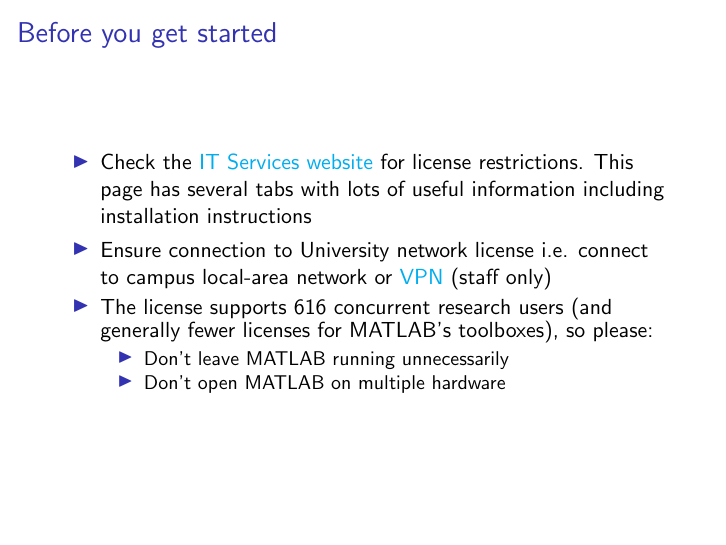
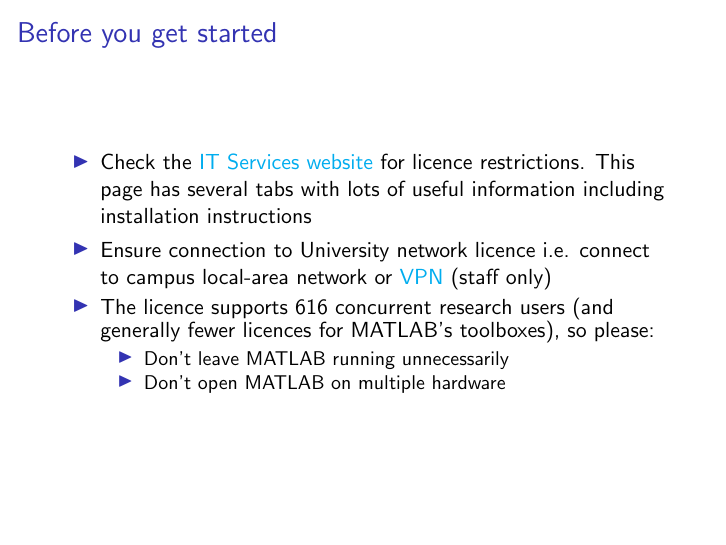
Before and after one commit to gcapes/uom-its-introduction-to-matlab, LaTeX slides (RMATLABINT_online.tex): page 4 of 66. Compiled offline with pdfLaTeX.

Commit message:
Changed license to licence

```diff
--- a/RMATLABINT_online.tex
+++ b/RMATLABINT_online.tex
@@ -34,9 +34,9 @@
 \section{Before you get started}
 \begin{frame}{Before you get started}
 	\begin{itemize}
-		\item Check the \href{https://www.applications.itservices.manchester.ac.uk/show_product.php?id=98&tab=licensing}{IT Services website} for license restrictions. This page has several tabs with lots of useful information including installation instructions
-		\item Ensure connection to University network license i.e. connect to campus local-area network or \href{http://www.itservices.manchester.ac.uk/our-services/my-it/vpn/}{VPN} (staff only)
-		\item The license supports 616 concurrent research users (and generally fewer licenses for MATLAB's toolboxes), so please:
+		\item Check the \href{https://www.applications.itservices.manchester.ac.uk/show_product.php?id=98&tab=licensing}{IT Services website} for licence restrictions. This page has several tabs with lots of useful information including installation instructions
+		\item Ensure connection to University network licence i.e. connect to campus local-area network or \href{http://www.itservices.manchester.ac.uk/our-services/my-it/vpn/}{VPN} (staff only)
+		\item The licence supports 616 concurrent research users (and generally fewer licences for MATLAB's toolboxes), so please:
 		\begin{itemize}
 			\item Don't leave MATLAB running unnecessarily
 			\item Don't open MATLAB on multiple hardware
```
